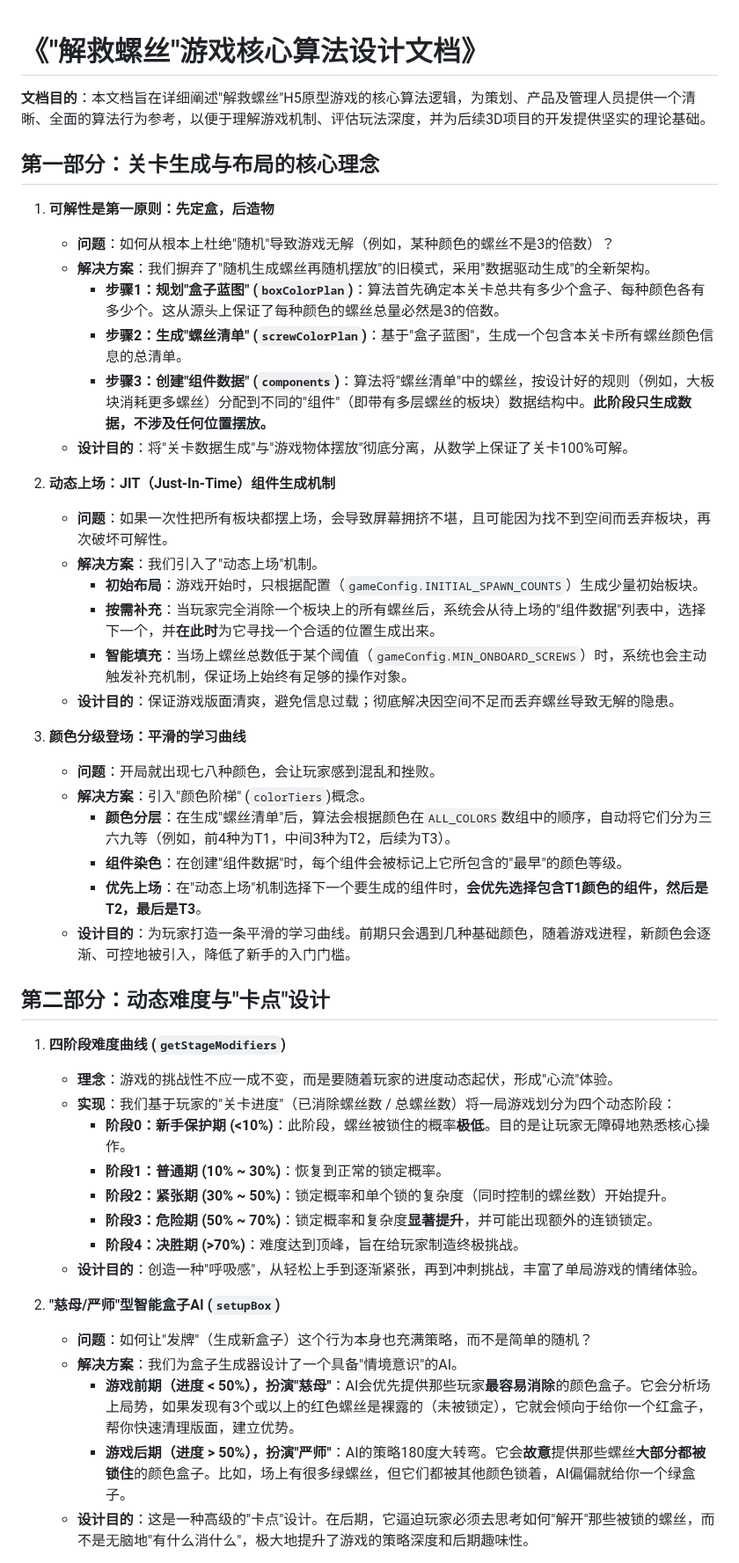
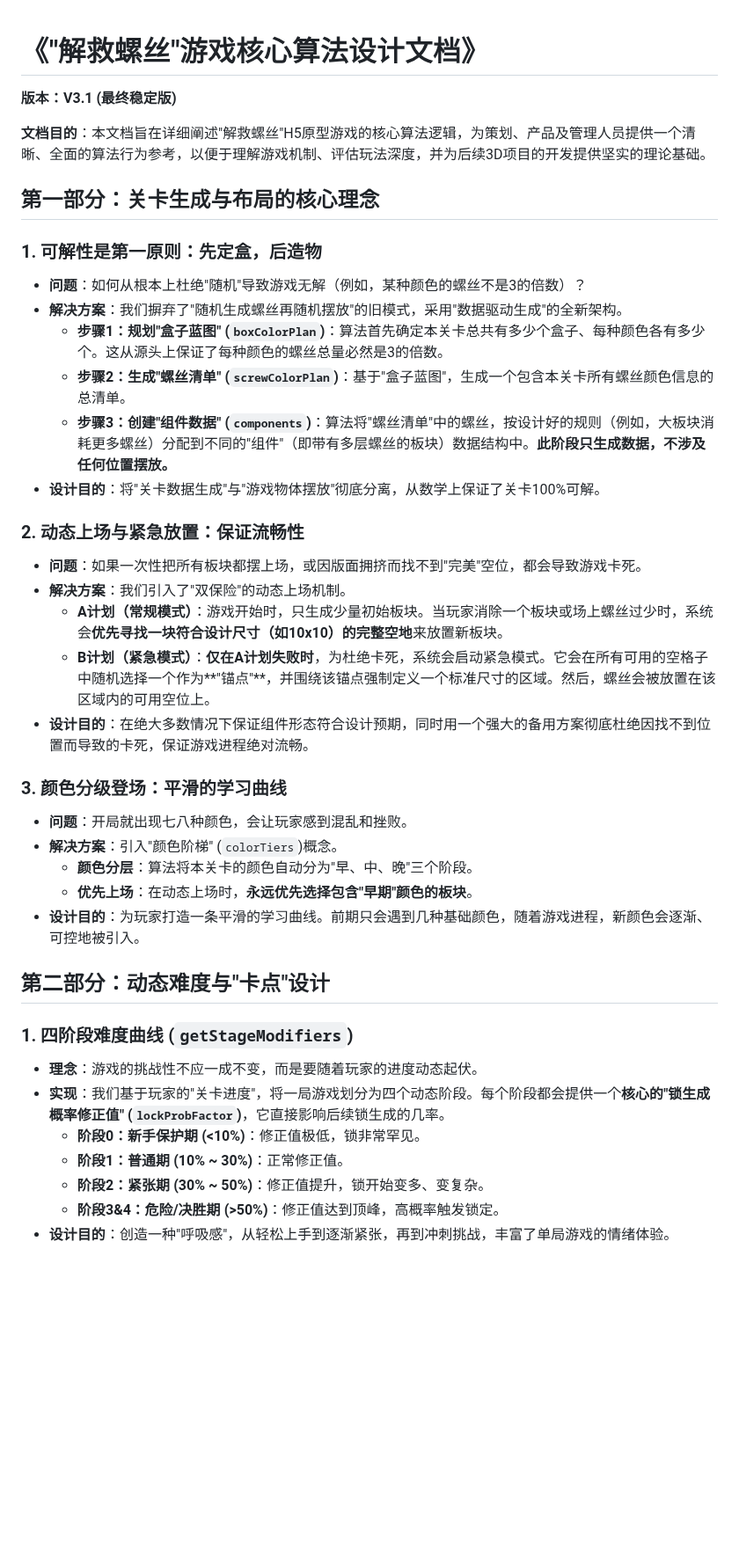
Before and after one commit to zhuowenli/screw-game-algorithm, a Markdown page: 算法文档.md, the part around one of its changes. Shown at 88% size. Rendered like a GitHub page; blank space fills up the shorter version.

```diff
--- a/算法文档.md
+++ b/算法文档.md
@@ -1,49 +1,45 @@
 # 《"解救螺丝"游戏核心算法设计文档》
+
+**版本：V3.1 (最终稳定版)**
 
 **文档目的**：本文档旨在详细阐述"解救螺丝"H5原型游戏的核心算法逻辑，为策划、产品及管理人员提供一个清晰、全面的算法行为参考，以便于理解游戏机制、评估玩法深度，并为后续3D项目的开发提供坚实的理论基础。
 
 ## 第一部分：关卡生成与布局的核心理念
 
-1. **可解性是第一原则：先定盒，后造物**
-    * **问题**：如何从根本上杜绝"随机"导致游戏无解（例如，某种颜色的螺丝不是3的倍数）？
-    * **解决方案**：我们摒弃了"随机生成螺丝再随机摆放"的旧模式，采用"数据驱动生成"的全新架构。
-        * **步骤1：规划"盒子蓝图" (`boxColorPlan`)**：算法首先确定本关卡总共有多少个盒子、每种颜色各有多少个。这从源头上保证了每种颜色的螺丝总量必然是3的倍数。
-        * **步骤2：生成"螺丝清单" (`screwColorPlan`)**：基于"盒子蓝图"，生成一个包含本关卡所有螺丝颜色信息的总清单。
-        * **步骤3：创建"组件数据" (`components`)**：算法将"螺丝清单"中的螺丝，按设计好的规则（例如，大板块消耗更多螺丝）分配到不同的"组件"（即带有多层螺丝的板块）数据结构中。**此阶段只生成数据，不涉及任何位置摆放。**
-    * **设计目的**：将"关卡数据生成"与"游戏物体摆放"彻底分离，从数学上保证了关卡100%可解。
+### 1. 可解性是第一原则：先定盒，后造物
 
-2. **动态上场：JIT（Just-In-Time）组件生成机制**
-    * **问题**：如果一次性把所有板块都摆上场，会导致屏幕拥挤不堪，且可能因为找不到空间而丢弃板块，再次破坏可解性。
-    * **解决方案**：我们引入了"动态上场"机制。
-        * **初始布局**：游戏开始时，只根据配置（`gameConfig.INITIAL_SPAWN_COUNTS`）生成少量初始板块。
-        * **按需补充**：当玩家完全消除一个板块上的所有螺丝后，系统会从待上场的"组件数据"列表中，选择下一个，并**在此时**为它寻找一个合适的位置生成出来。
-        * **智能填充**：当场上螺丝总数低于某个阈值（`gameConfig.MIN_ONBOARD_SCREWS`）时，系统也会主动触发补充机制，保证场上始终有足够的操作对象。
-    * **设计目的**：保证游戏版面清爽，避免信息过载；彻底解决因空间不足而丢弃螺丝导致无解的隐患。
+* **问题**：如何从根本上杜绝"随机"导致游戏无解（例如，某种颜色的螺丝不是3的倍数）？
+* **解决方案**：我们摒弃了"随机生成螺丝再随机摆放"的旧模式，采用"数据驱动生成"的全新架构。
+  * **步骤1：规划"盒子蓝图" (`boxColorPlan`)**：算法首先确定本关卡总共有多少个盒子、每种颜色各有多少个。这从源头上保证了每种颜色的螺丝总量必然是3的倍数。
+  * **步骤2：生成"螺丝清单" (`screwColorPlan`)**：基于"盒子蓝图"，生成一个包含本关卡所有螺丝颜色信息的总清单。
+  * **步骤3：创建"组件数据" (`components`)**：算法将"螺丝清单"中的螺丝，按设计好的规则（例如，大板块消耗更多螺丝）分配到不同的"组件"（即带有多层螺丝的板块）数据结构中。**此阶段只生成数据，不涉及任何位置摆放。**
+* **设计目的**：将"关卡数据生成"与"游戏物体摆放"彻底分离，从数学上保证了关卡100%可解。
 
-3. **颜色分级登场：平滑的学习曲线**
-    * **问题**：开局就出现七八种颜色，会让玩家感到混乱和挫败。
-    * **解决方案**：引入"颜色阶梯" (`colorTiers`)概念。
-        * **颜色分层**：在生成"螺丝清单"后，算法会根据颜色在`ALL_COLORS`数组中的顺序，自动将它们分为三六九等（例如，前4种为T1，中间3种为T2，后续为T3）。
-        * **组件染色**：在创建"组件数据"时，每个组件会被标记上它所包含的"最早"的颜色等级。
-        * **优先上场**：在"动态上场"机制选择下一个要生成的组件时，**会优先选择包含T1颜色的组件，然后是T2，最后是T3**。
-    * **设计目的**：为玩家打造一条平滑的学习曲线。前期只会遇到几种基础颜色，随着游戏进程，新颜色会逐渐、可控地被引入，降低了新手的入门门槛。
+### 2. 动态上场与紧急放置：保证流畅性
+
+* **问题**：如果一次性把所有板块都摆上场，或因版面拥挤而找不到"完美"空位，都会导致游戏卡死。
+* **解决方案**：我们引入了"双保险"的动态上场机制。
+  * **A计划（常规模式）**：游戏开始时，只生成少量初始板块。当玩家消除一个板块或场上螺丝过少时，系统会**优先寻找一块符合设计尺寸（如10x10）的完整空地**来放置新板块。
+  * **B计划（紧急模式）**：**仅在A计划失败时**，为杜绝卡死，系统会启动紧急模式。它会在所有可用的空格子中随机选择一个作为**"锚点"**，并围绕该锚点强制定义一个标准尺寸的区域。然后，螺丝会被放置在该区域内的可用空位上。
+* **设计目的**：在绝大多数情况下保证组件形态符合设计预期，同时用一个强大的备用方案彻底杜绝因找不到位置而导致的卡死，保证游戏进程绝对流畅。
+
+### 3. 颜色分级登场：平滑的学习曲线
+
+* **问题**：开局就出现七八种颜色，会让玩家感到混乱和挫败。
+* **解决方案**：引入"颜色阶梯" (`colorTiers`)概念。
+  * **颜色分层**：算法将本关卡的颜色自动分为"早、中、晚"三个阶段。
+  * **优先上场**：在动态上场时，**永远优先选择包含"早期"颜色的板块**。
+* **设计目的**：为玩家打造一条平滑的学习曲线。前期只会遇到几种基础颜色，随着游戏进程，新颜色会逐渐、可控地被引入。
 
 ## 第二部分：动态难度与"卡点"设计
 
-1. **四阶段难度曲线 (`getStageModifiers`)**
-    * **理念**：游戏的挑战性不应一成不变，而是要随着玩家的进度动态起伏，形成"心流"体验。
-    * **实现**：我们基于玩家的"关卡进度"（已消除螺丝数 / 总螺丝数）将一局游戏划分为四个动态阶段：
-        * **阶段0：新手保护期 (<10%)**：此阶段，螺丝被锁住的概率**极低**。目的是让玩家无障碍地熟悉核心操作。
-        * **阶段1：普通期 (10% ~ 30%)**：恢复到正常的锁定概率。
-        * **阶段2：紧张期 (30% ~ 50%)**：锁定概率和单个锁的复杂度（同时控制的螺丝数）开始提升。
-        * **阶段3：危险期 (50% ~ 70%)**：锁定概率和复杂度**显著提升**，并可能出现额外的连锁锁定。
-        * **阶段4：决胜期 (>70%)**：难度达到顶峰，旨在给玩家制造终极挑战。
-    * **设计目的**：创造一种"呼吸感"，从轻松上手到逐渐紧张，再到冲刺挑战，丰富了单局游戏的情绪体验。
+### 1. 四阶段难度曲线 (`getStageModifiers`)
 
-2. **"慈母/严师"型智能盒子AI (`setupBox`)**
-    * **问题**：如何让"发牌"（生成新盒子）这个行为本身也充满策略，而不是简单的随机？
-    * **解决方案**：我们为盒子生成器设计了一个具备"情境意识"的AI。
-        * **游戏前期（进度 < 50%），扮演"慈母"**：AI会优先提供那些玩家**最容易消除**的颜色盒子。它会分析场上局势，如果发现有3个或以上的红色螺丝是裸露的（未被锁定），它就会倾向于给你一个红盒子，帮你快速清理版面，建立优势。
-        * **游戏后期（进度 > 50%），扮演"严师"**：AI的策略180度大转弯。它会**故意**提供那些螺丝**大部分都被锁住**的颜色盒子。比如，场上有很多绿螺丝，但它们都被其他颜色锁着，AI偏偏就给你一个绿盒子。
-    * **设计目的**：这是一种高级的"卡点"设计。在后期，它逼迫玩家必须去思考如何"解开"那些被锁的螺丝，而不是无脑地"有什么消什么"，极大地提升了游戏的策略深度和后期趣味性。
+* **理念**：游戏的挑战性不应一成不变，而是要随着玩家的进度动态起伏。
+* **实现**：我们基于玩家的"关卡进度"，将一局游戏划分为四个动态阶段。每个阶段都会提供一个**核心的"锁生成概率修正值" (`lockProbFactor`)**，它直接影响后续锁生成的几率。
+  * **阶段0：新手保护期 (<10%)**：修正值极低，锁非常罕见。
+  * **阶段1：普通期 (10% ~ 30%)**：正常修正值。
+  * **阶段2：紧张期 (30% ~ 50%)**：修正值提升，锁开始变多、变复杂。
+  * **阶段3&4：危险/决胜期 (>50%)**：修正值达到顶峰，高概率触发锁定。
+* **设计目的**：创造一种"呼吸感"，从轻松上手到逐渐紧张，再到冲刺挑战，丰富了单局游戏的情绪体验。
 
```
Also changed, not shown: other parts of 算法文档.md (+42 -22 lines).
